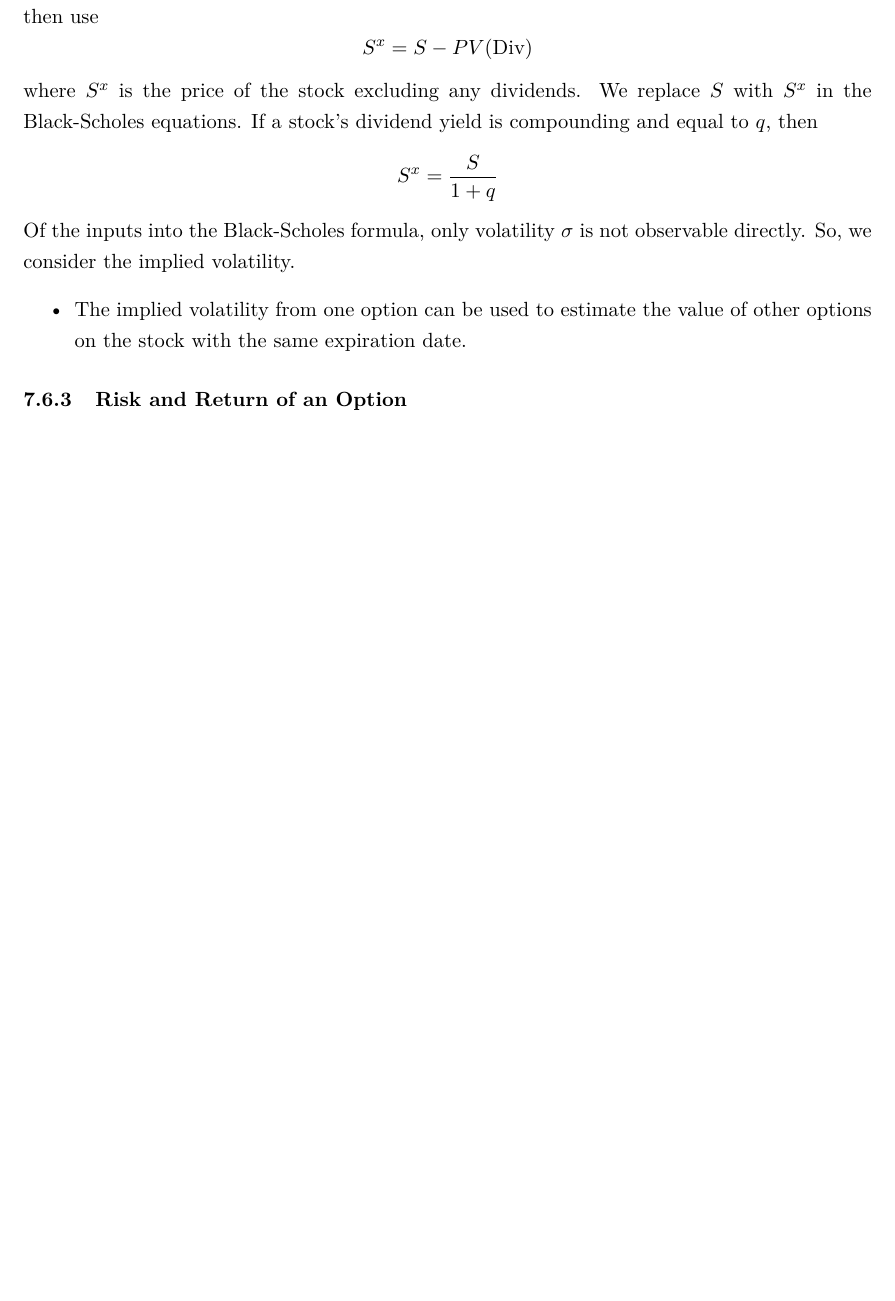
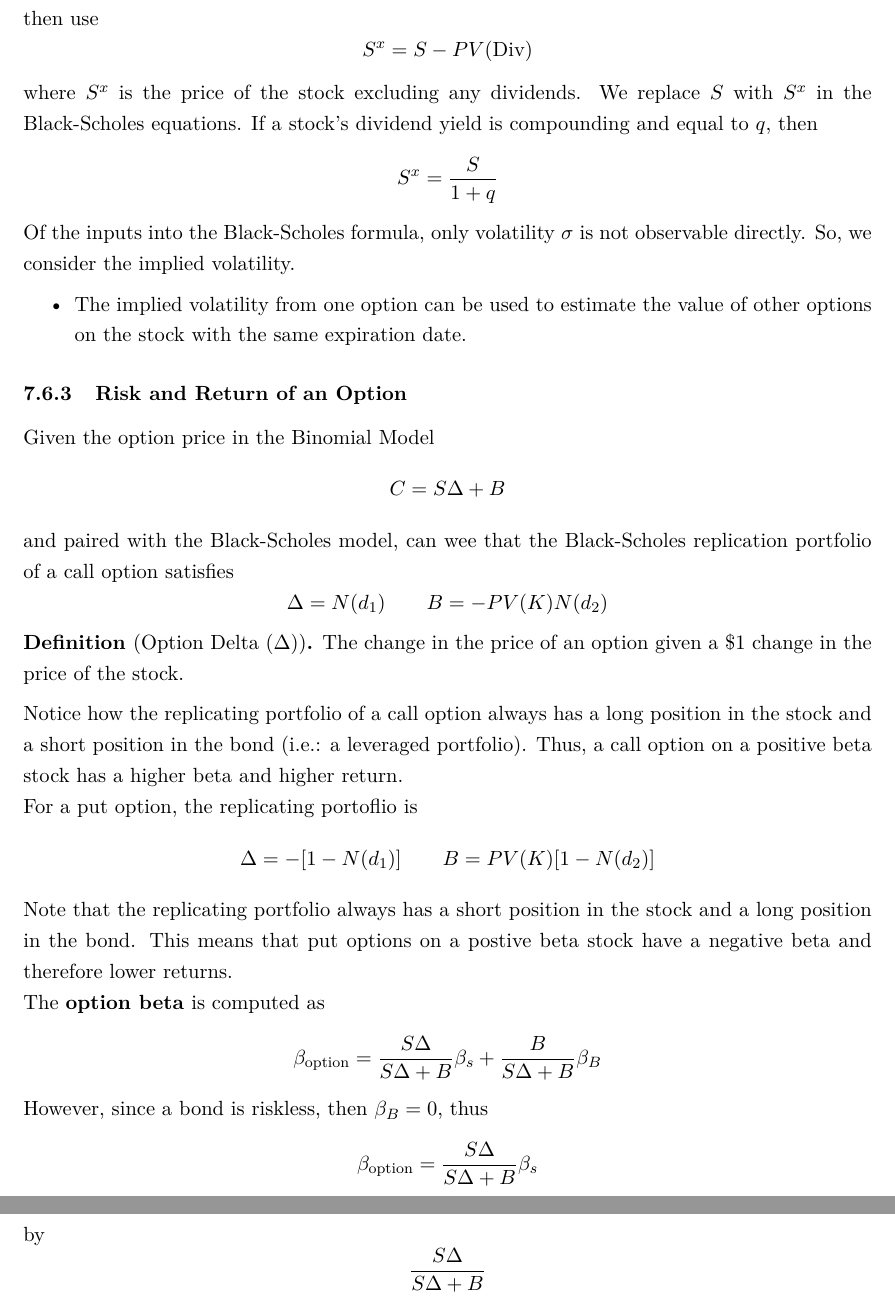
Before and after one commit to IanZhang42/ECO358-Notes, a LaTeX document (main.tex): part of page 29 of 29 before the commit and two parts of pages 29 and 30 of 30 after it, the two joined at a grey line, cut so that both start at the same text, the shorter picture padded with empty space. Compiled offline with pdfLaTeX.

Commit message:
Added notes for the Risk and Return of Options; finished the entire set of notes

```diff
--- a/main.tex
+++ b/main.tex
@@ -1222,6 +1222,37 @@ Of the inputs into the Black-Scholes formula, only volatility $\sigma$ is not ob
 
 
 \subsubsection{Risk and Return of an Option}
+Given the option price in the Binomial Model
+\begin{equation*}
+    C = S\Delta + B
+\end{equation*}
+and paired with the Black-Scholes model, can wee that the Black-Scholes replication portfolio of a call option satisfies
+\begin{equation*}
+    \Delta = N(d_1) \qquad B = -PV(K)N(d_2)
+\end{equation*}
+\begin{definition}[Option Delta ($\Delta$)]
+    The change in the price of an option given a $\$1$ change in the price of the stock.
+\end{definition}
+Notice how the replicating portfolio of a call option always has a long position in the stock and a short position in the bond (i.e.: a leveraged portfolio). Thus, a call option on a positive beta stock has a higher beta and higher return.\\
+For a put option, the replicating portoflio is
+\begin{equation*}
+    \Delta = -[1 - N(d_1)] \qquad B = PV(K)[1 - N(d_2)]
+\end{equation*}
+Note that the replicating portfolio always has a short position in the stock and a long position in the bond. This means that put options on a postive beta stock have a negative beta and therefore lower returns.\\
+The \textbf{option beta} is computed as
+\begin{equation*}
+    \beta_{\text{option}} = \frac{S\Delta}{S\Delta + B}\beta_s + \frac{B}{S\Delta + B}\beta_B
+\end{equation*}
+However, since a bond is riskless, then $\beta_B = 0$, thus
+\begin{equation*}
+    \beta_{\text{option}} = \frac{S\Delta}{S\Delta + B} \beta_s
+\end{equation*}
+\begin{definition}[Leverage ratio]
+The leverage ratio is a measure of leverage obtained by looking at debt as a proportion of value, or interest payments as a proportion of cash flows. It's given by
+\begin{equation*}
+    \frac{S\Delta}{S\Delta + B}
+\end{equation*}
+\end{definition}
 
 
 
```
